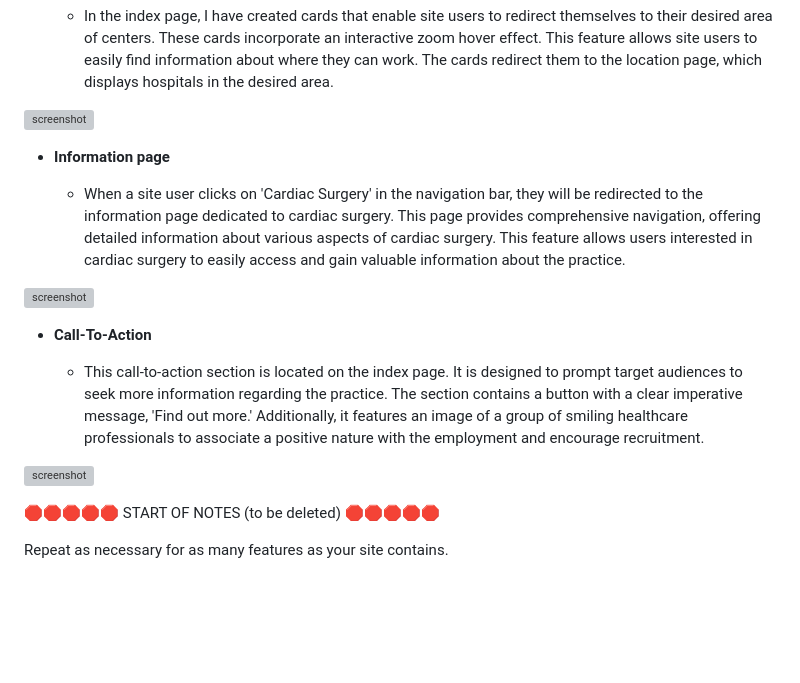
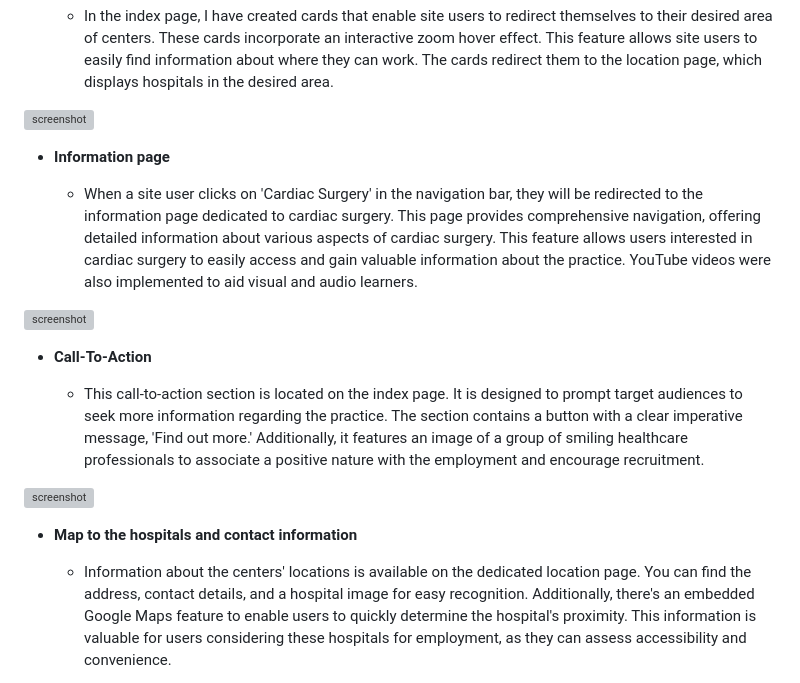
Before and after one commit to mikavir/heartcare-hub, a Markdown page: README.md, the part around the change printed below. Rendered like a GitHub page; blank space fills up the shorter version; grey boxes are pictures that could not be loaded.

```diff
--- a/README.md
+++ b/README.md
@@ -149,7 +149,7 @@ IMPORTANT: Remember to always include a screenshot of each individual feature!
 
 - **Information page**
 
-    - When a site user clicks on 'Cardiac Surgery' in the navigation bar, they will be redirected to the information page dedicated to cardiac surgery. This page provides comprehensive navigation, offering detailed information about various aspects of cardiac surgery. This feature allows users interested in cardiac surgery to easily access and gain valuable information about the practice.
+    - When a site user clicks on 'Cardiac Surgery' in the navigation bar, they will be redirected to the information page dedicated to cardiac surgery. This page provides comprehensive navigation, offering detailed information about various aspects of cardiac surgery. This feature allows users interested in cardiac surgery to easily access and gain valuable information about the practice. YouTube videos were also implemented to aid visual and audio learners.
 
 ![screenshot](documentation/feature02.png)
 
@@ -159,7 +159,7 @@ IMPORTANT: Remember to always include a screenshot of each individual feature!
 
 ![screenshot](documentation/feature03.png)
 
-🛑🛑🛑🛑🛑 START OF NOTES (to be deleted) 🛑🛑🛑🛑🛑
+- **Map to the hospitals and contact information**
 
-Repeat as necessary for as many features as your site contains.
+    - Information about the centers' locations is available on the dedicated location page. You can find the address, contact details, and a hospital image for easy recognition. Additionally, there's an embedded Google Maps feature to enable users to quickly determine the hospital's proximity. This information is valuable for users considering these hospitals for employment, as they can assess accessibility and convenience.
 
```
Also changed, not shown: other parts of README.md (+21 -2 lines), documentation/feature05.png (added), documentation/feature06.png (added), documentation/feature07.png (added), 1 other file.
